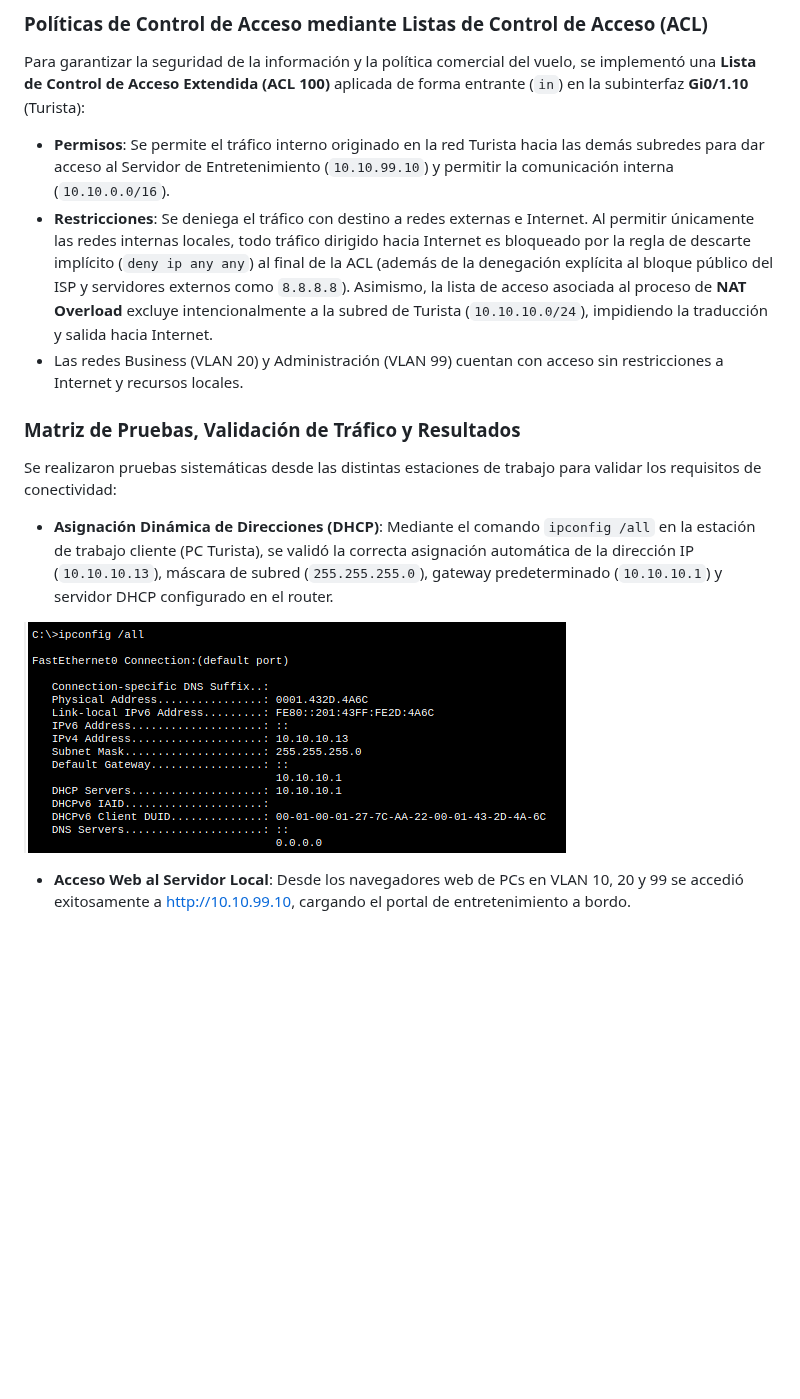
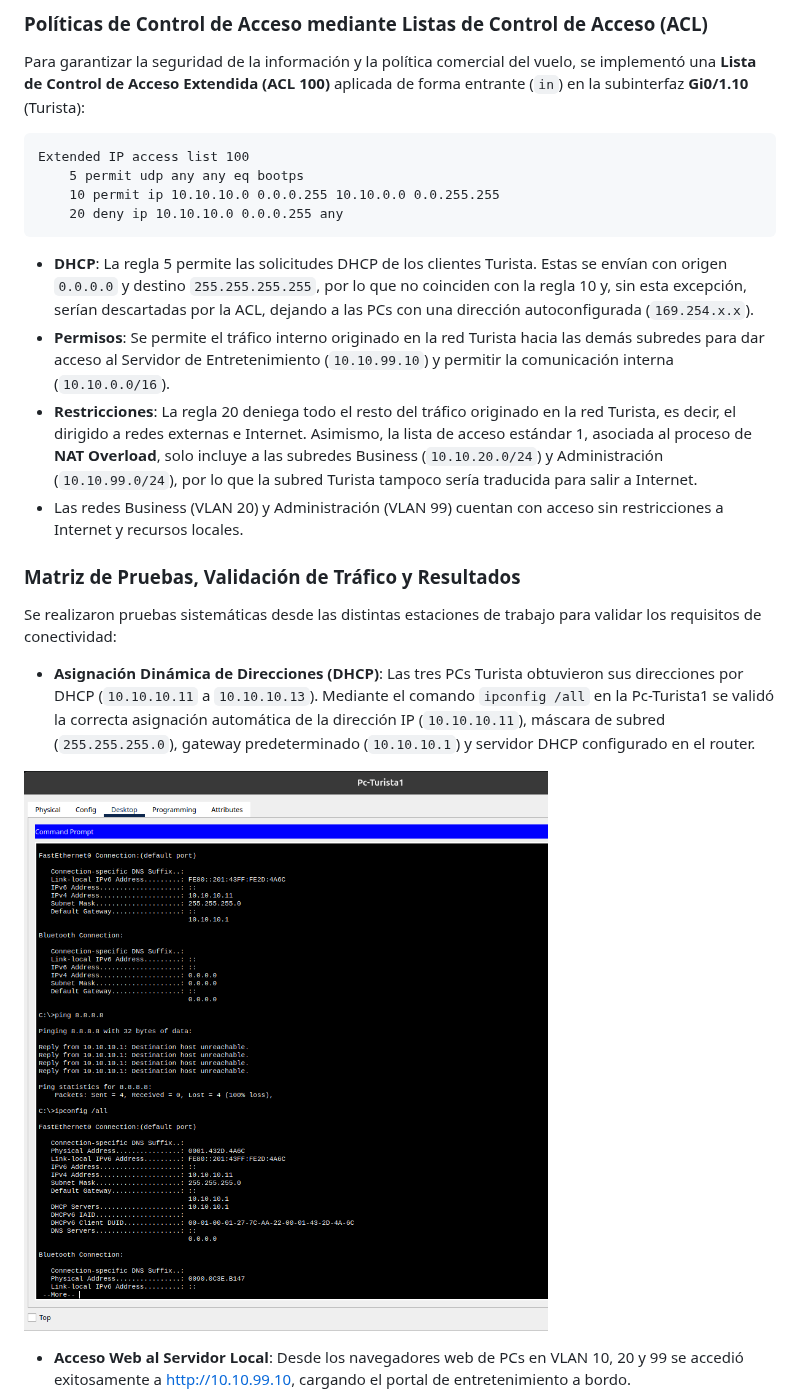
Before and after one commit to melisaverdu/comdatos, a Markdown page: TP4/informe.md, the part around one of its changes. GitHub-like rendering; pictures changed too: TP4/assets/Punto3_dhcp_ipconfig.png; blank space fills up the shorter version.

````diff
--- a/TP4/informe.md
+++ b/TP4/informe.md
@@ -296,15 +302,23 @@ Para el acceso a Internet, la interfaz WAN GigabitEthernet0/0 (`200.0.0.1/30`) s
 
 Para garantizar la seguridad de la información y la política comercial del vuelo, se implementó una **Lista de Control de Acceso Extendida (ACL 100)** aplicada de forma entrante (`in`) en la subinterfaz **Gi0/1.10** (Turista):
 
+```
+Extended IP access list 100
+    5 permit udp any any eq bootps
+    10 permit ip 10.10.10.0 0.0.0.255 10.10.0.0 0.0.255.255
+    20 deny ip 10.10.10.0 0.0.0.255 any
+```
+
+- **DHCP**: La regla 5 permite las solicitudes DHCP de los clientes Turista. Estas se envían con origen `0.0.0.0` y destino `255.255.255.255`, por lo que no coinciden con la regla 10 y, sin esta excepción, serían descartadas por la ACL, dejando a las PCs con una dirección autoconfigurada (`169.254.x.x`).
 - **Permisos**: Se permite el tráfico interno originado en la red Turista hacia las demás subredes para dar acceso al Servidor de Entretenimiento (`10.10.99.10`) y permitir la comunicación interna (`10.10.0.0/16`).
-- **Restricciones**: Se deniega el tráfico con destino a redes externas e Internet. Al permitir únicamente las redes internas locales, todo tráfico dirigido hacia Internet es bloqueado por la regla de descarte implícito (`deny ip any any`) al final de la ACL (además de la denegación explícita al bloque público del ISP y servidores externos como `8.8.8.8`). Asimismo, la lista de acceso asociada al proceso de **NAT Overload** excluye intencionalmente a la subred de Turista (`10.10.10.0/24`), impidiendo la traducción y salida hacia Internet.
+- **Restricciones**: La regla 20 deniega todo el resto del tráfico originado en la red Turista, es decir, el dirigido a redes externas e Internet. Asimismo, la lista de acceso estándar 1, asociada al proceso de **NAT Overload**, solo incluye a las subredes Business (`10.10.20.0/24`) y Administración (`10.10.99.0/24`), por lo que la subred Turista tampoco sería traducida para salir a Internet.
 - Las redes Business (VLAN 20) y Administración (VLAN 99) cuentan con acceso sin restricciones a Internet y recursos locales.
 
 ### Matriz de Pruebas, Validación de Tráfico y Resultados
 
 Se realizaron pruebas sistemáticas desde las distintas estaciones de trabajo para validar los requisitos de conectividad:
 
-- **Asignación Dinámica de Direcciones (DHCP)**: Mediante el comando `ipconfig /all` en la estación de trabajo cliente (PC Turista), se validó la correcta asignación automática de la dirección IP (`10.10.10.13`), máscara de subred (`255.255.255.0`), gateway predeterminado (`10.10.10.1`) y servidor DHCP configurado en el router.
+- **Asignación Dinámica de Direcciones (DHCP)**: Las tres PCs Turista obtuvieron sus direcciones por DHCP (`10.10.10.11` a `10.10.10.13`). Mediante el comando `ipconfig /all` en la Pc-Turista1 se validó la correcta asignación automática de la dirección IP (`10.10.10.11`), máscara de subred (`255.255.255.0`), gateway predeterminado (`10.10.10.1`) y servidor DHCP configurado en el router.
 
 ![Verificación de configuración IP por DHCP en cliente Turista](./assets/Punto3_dhcp_ipconfig.png)
 
````
Also changed, not shown: other parts of TP4/informe.md (+9 -3 lines), TP4/README.md (+1 -1 lines), TP4/assets/Punto3_ping_PC_admin_todos.png, TP4/assets/Punto3_sw_trunk_vlan.png (added), TP4/assets/Punto3_topologia.png (added), 1 other file.
